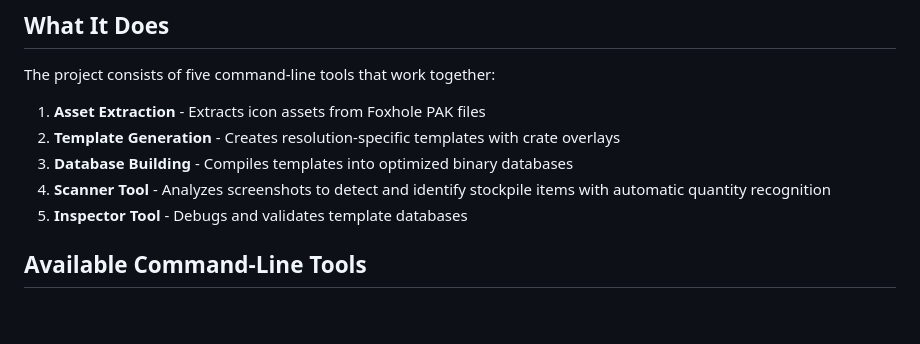
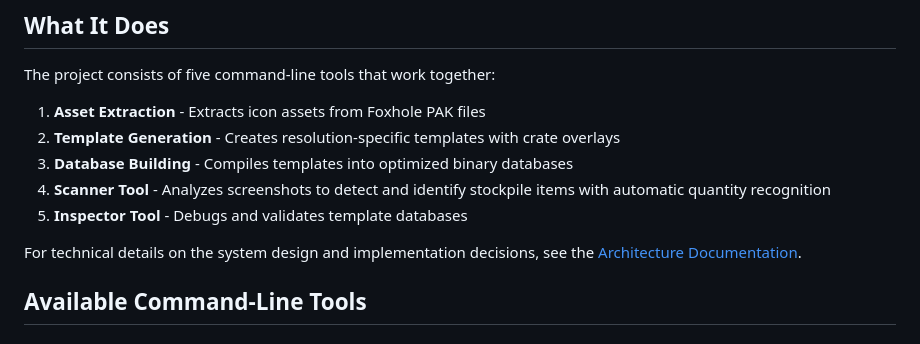
Before and after one commit to SwiftyJax/foxhole-stockpiles, a Markdown page: README.md, the part around the change. Drawn GitHub-style; blank space fills up the shorter version.

Commit message:
docs: Add architecture documentation

```diff
--- a/README.md
+++ b/README.md
@@ -31,6 +31,8 @@ The project consists of five command-line tools that work together:
 3. **Database Building** - Compiles templates into optimized binary databases
 4. **Scanner Tool** - Analyzes screenshots to detect and identify stockpile items with automatic quantity recognition
 5. **Inspector Tool** - Debugs and validates template databases
+
+For technical details on the system design and implementation decisions, see the [Architecture Documentation](docs/architecture.md).
 
 ## Available Command-Line Tools
 
```
Also changed, not shown: docs/architecture.md (added, +288 -0 lines).
